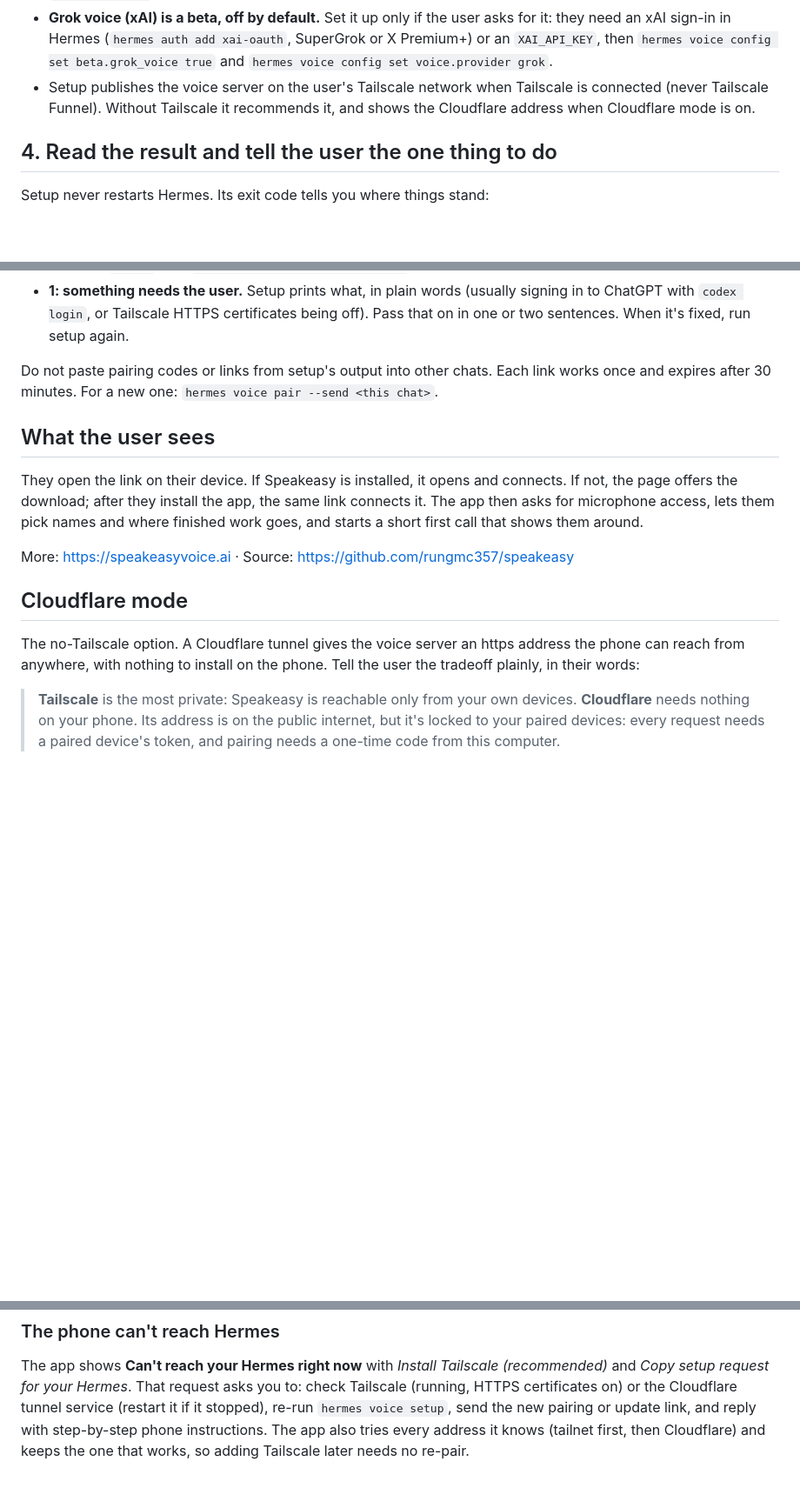
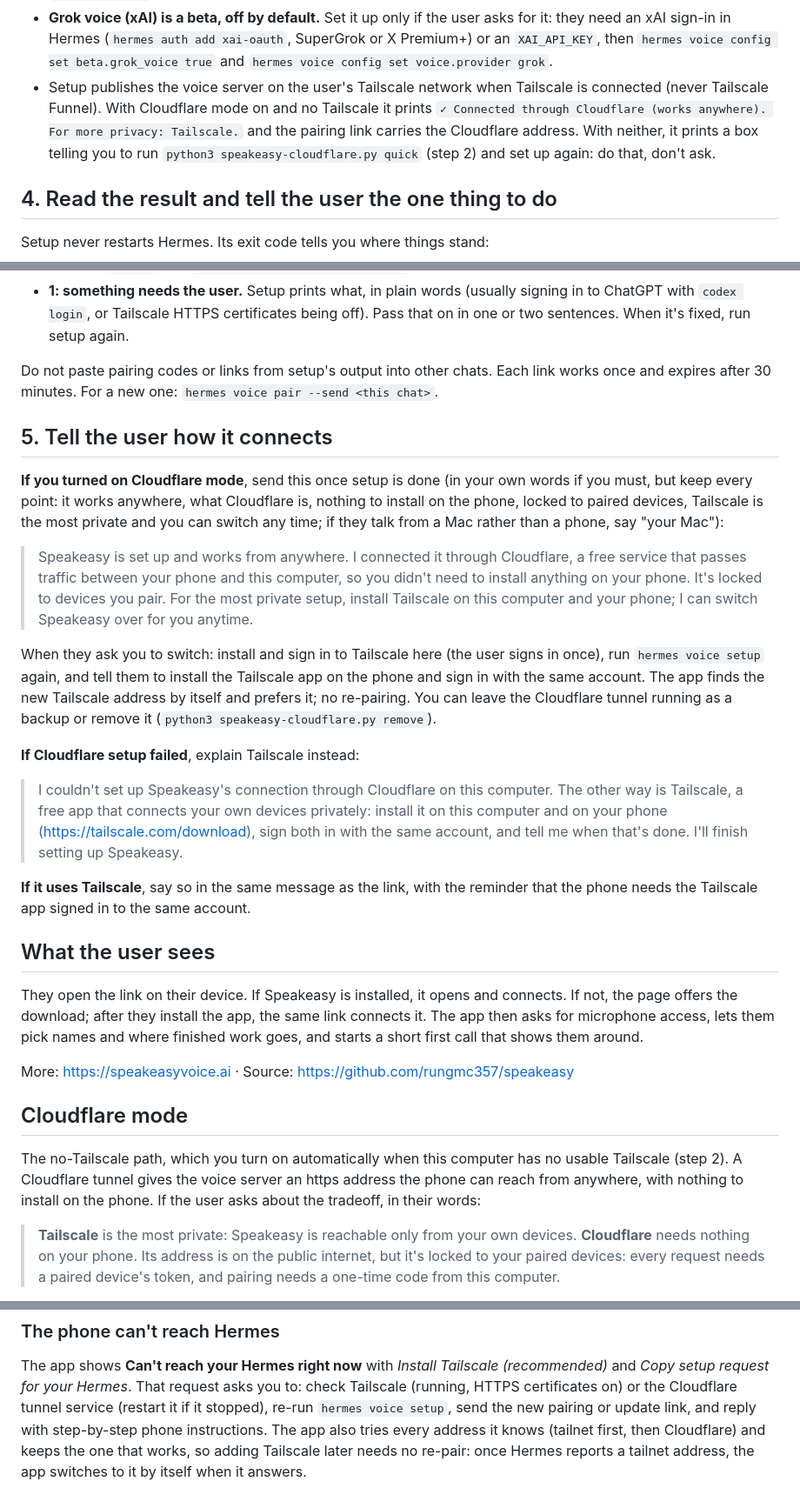
Before and after one commit to rungmc357/speakeasy-site, a Markdown page: setup.md, 3 parts joined by grey strips. Shown at 87% size. Rendered like a GitHub page; blank space fills up the shorter version.

```diff
--- a/setup.md
+++ b/setup.md
@@ -112,8 +117,10 @@ link in chat is enough on its own.
   `XAI_API_KEY`, then `hermes voice config set beta.grok_voice true` and
   `hermes voice config set voice.provider grok`.
 - Setup publishes the voice server on the user's Tailscale network when Tailscale is connected
-  (never Tailscale Funnel). Without Tailscale it recommends it, and shows the Cloudflare address
-  when Cloudflare mode is on.
+  (never Tailscale Funnel). With Cloudflare mode on and no Tailscale it prints
+  `✓ Connected through Cloudflare (works anywhere). For more privacy: Tailscale.` and the pairing
+  link carries the Cloudflare address. With neither, it prints a box telling you to run
+  `python3 speakeasy-cloudflare.py quick` (step 2) and set up again: do that, don't ask.
 
 ## 4. Read the result and tell the user the one thing to do
 
@@ -136,6 +143,34 @@ Setup never restarts Hermes. Its exit code tells you where things stand:
 Do not paste pairing codes or links from setup's output into other chats. Each link works once and
 expires after 30 minutes. For a new one: `hermes voice pair --send <this chat>`.
 
+## 5. Tell the user how it connects
+
+**If you turned on Cloudflare mode**, send this once setup is done (in your own words if you must,
+but keep every point: it works anywhere, what Cloudflare is, nothing to install on the phone,
+locked to paired devices, Tailscale is the most private and you can switch any time; if they talk
+from a Mac rather than a phone, say "your Mac"):
+
+> Speakeasy is set up and works from anywhere. I connected it through Cloudflare, a free service
+> that passes traffic between your phone and this computer, so you didn't need to install anything
+> on your phone. It's locked to devices you pair. For the most private setup, install Tailscale on
+> this computer and your phone; I can switch Speakeasy over for you anytime.
+
+When they ask you to switch: install and sign in to Tailscale here (the user signs in once), run
+`hermes voice setup` again, and tell them to install the Tailscale app on the phone and sign in
+with the same account. The app finds the new Tailscale address by itself and prefers it; no
+re-pairing. You can leave the Cloudflare tunnel running as a backup or remove it
+(`python3 speakeasy-cloudflare.py remove`).
+
+**If Cloudflare setup failed**, explain Tailscale instead:
+
+> I couldn't set up Speakeasy's connection through Cloudflare on this computer. The other way is
+> Tailscale, a free app that connects your own devices privately: install it on this computer and
+> on your phone (https://tailscale.com/download), sign both in with the same account, and tell me
+> when that's done. I'll finish setting up Speakeasy.
+
+**If it uses Tailscale**, say so in the same message as the link, with the reminder that the phone
+needs the Tailscale app signed in to the same account.
+
 ## What the user sees
 
 They open the link on their device. If Speakeasy is installed, it opens and connects. If not, the
@@ -147,9 +182,10 @@ More: https://speakeasyvoice.ai · Source: https://github.com/rungmc357/speakeas
 
 ## Cloudflare mode
 
-The no-Tailscale option. A Cloudflare tunnel gives the voice server an https address the phone can
-reach from anywhere, with nothing to install on the phone. Tell the user the tradeoff plainly, in
-their words:
+The no-Tailscale path, which you turn on automatically when this computer has no usable Tailscale
+(step 2). A Cloudflare tunnel gives the voice server an https address the phone can reach from
+anywhere, with nothing to install on the phone. If the user asks about the tradeoff, in their
+words:
 
 > **Tailscale** is the most private: Speakeasy is reachable only from your own devices.
 > **Cloudflare** needs nothing on your phone. Its address is on the public internet, but it's
@@ -218,4 +254,5 @@ The app shows **Can't reach your Hermes right now** with *Install Tailscale (rec
 certificates on) or the Cloudflare tunnel service (restart it if it stopped), re-run
 `hermes voice setup`, send the new pairing or update link, and reply with step-by-step phone
 instructions. The app also tries every address it knows (tailnet first, then Cloudflare) and keeps
-the one that works, so adding Tailscale later needs no re-pair.
+the one that works, so adding Tailscale later needs no re-pair: once Hermes reports a tailnet
+address, the app switches to it by itself when it answers.
```
Also changed, not shown: other parts of setup.md (+34 -29 lines).
